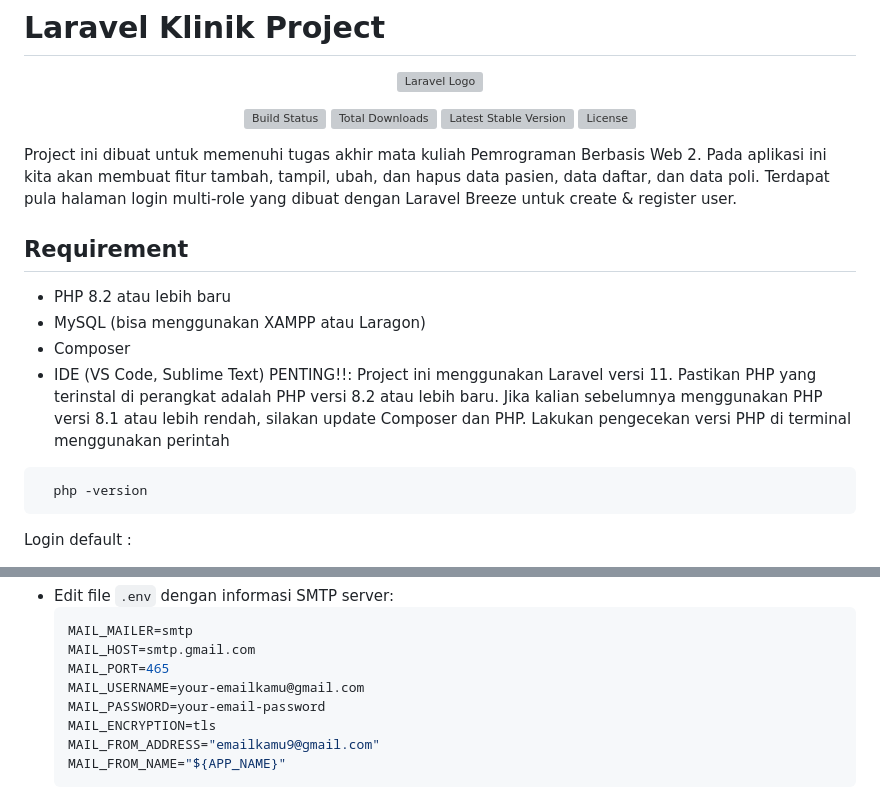
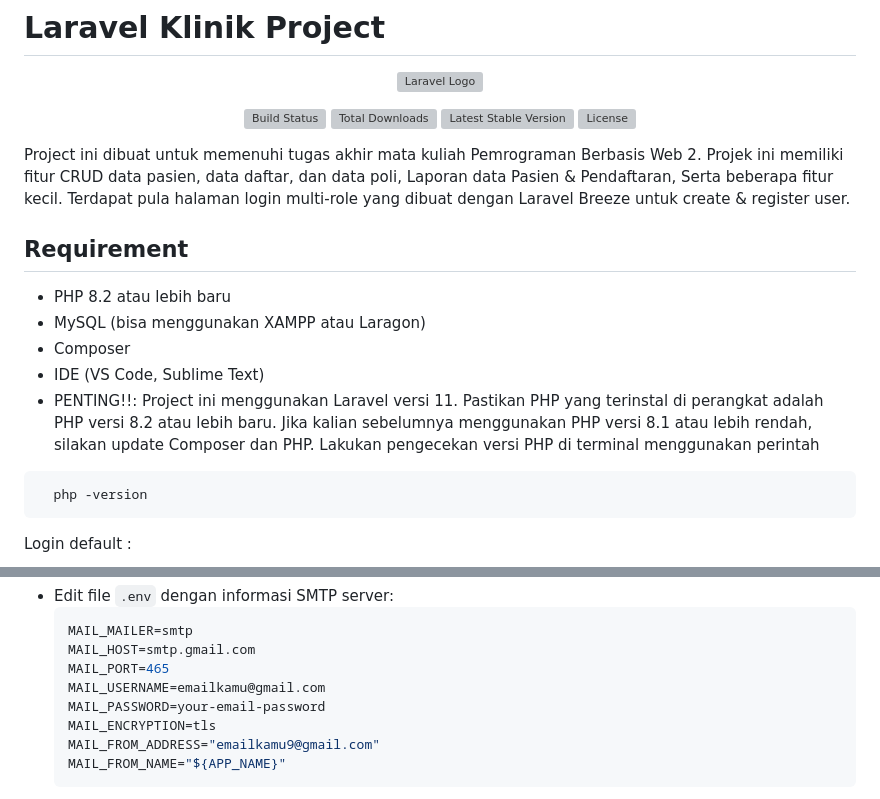
Before and after one commit to JakwanAja/laravel-klinik_project-main, a Markdown page: README.md, 2 parts joined by grey strips. GitHub-like rendering; grey boxes are pictures that could not be loaded.

````diff
--- a/README.md
+++ b/README.md
@@ -10,14 +10,14 @@
 </p>
 
 Project ini dibuat untuk memenuhi tugas akhir mata kuliah Pemrograman Berbasis Web 2.
-Pada aplikasi ini kita akan membuat fitur tambah, tampil, ubah, dan hapus data pasien, data daftar, dan data poli. Terdapat pula halaman login multi-role yang dibuat dengan Laravel Breeze untuk create & register user.
+Projek ini memiliki fitur CRUD data pasien, data daftar, dan data poli, Laporan data Pasien & Pendaftaran, Serta beberapa fitur kecil. Terdapat pula halaman login multi-role yang dibuat dengan Laravel Breeze untuk create & register user.
 
 ## Requirement
 - PHP 8.2 atau lebih baru
 - MySQL (bisa menggunakan XAMPP atau Laragon)
 - Composer
 - IDE (VS Code, Sublime Text)
-PENTING!!: Project ini menggunakan Laravel versi 11. Pastikan PHP yang terinstal di perangkat adalah PHP versi 8.2 atau lebih baru. Jika kalian sebelumnya menggunakan PHP versi 8.1 atau lebih rendah, silakan update Composer dan PHP. Lakukan pengecekan versi PHP di terminal menggunakan perintah
+- PENTING!!: Project ini menggunakan Laravel versi 11. Pastikan PHP yang terinstal di perangkat adalah PHP versi 8.2 atau lebih baru. Jika kalian sebelumnya menggunakan PHP versi 8.1 atau lebih rendah, silakan update Composer dan PHP. Lakukan pengecekan versi PHP di terminal menggunakan perintah
  ```bash
    php -version
    ```
@@ -73,7 +73,7 @@ Login default :
      MAIL_MAILER=smtp
      MAIL_HOST=smtp.gmail.com
      MAIL_PORT=465
-     MAIL_USERNAME=your-emailkamu@gmail.com
+     MAIL_USERNAME=emailkamu@gmail.com
      MAIL_PASSWORD=your-email-password
      MAIL_ENCRYPTION=tls
      MAIL_FROM_ADDRESS="emailkamu9@gmail.com"
````
